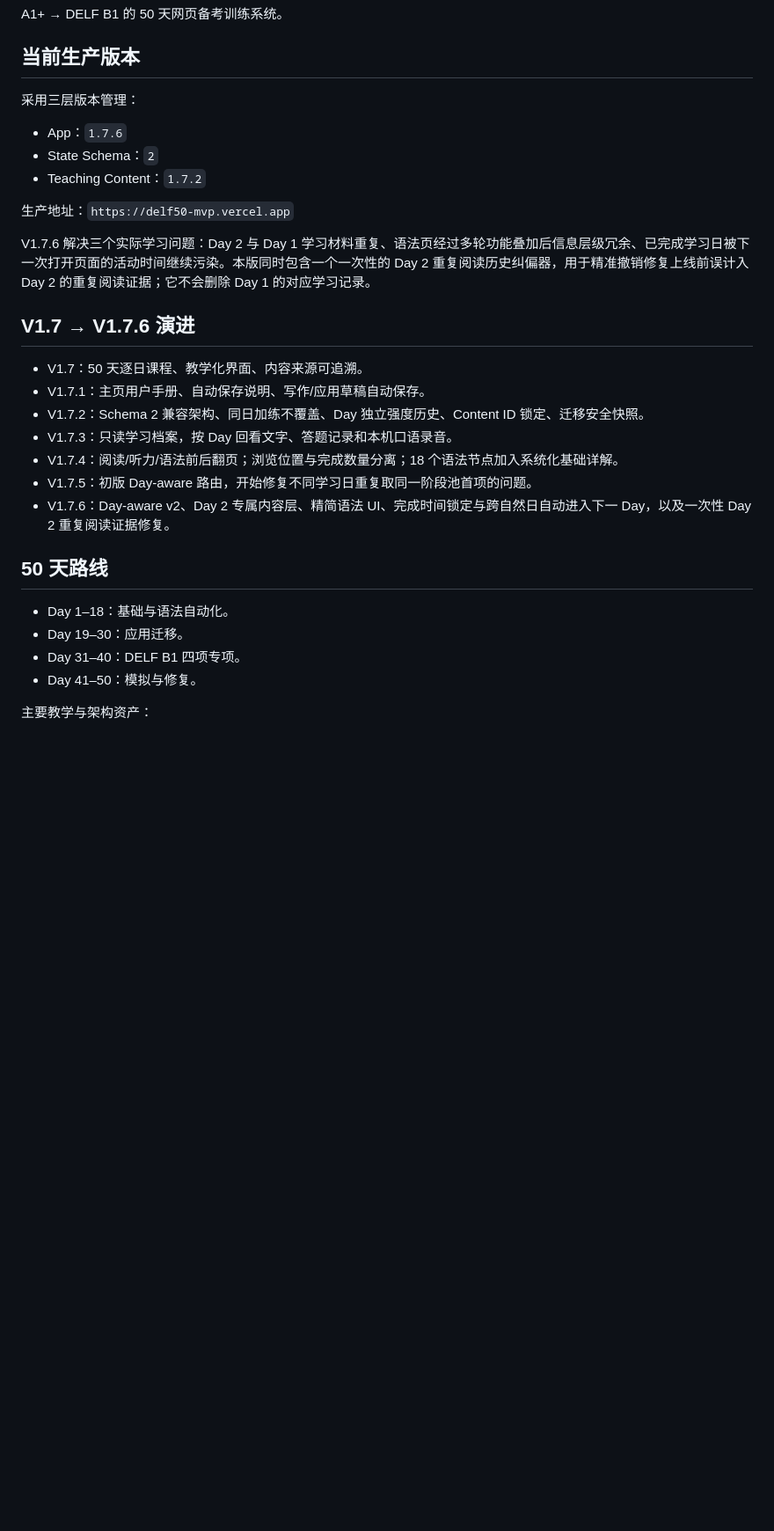
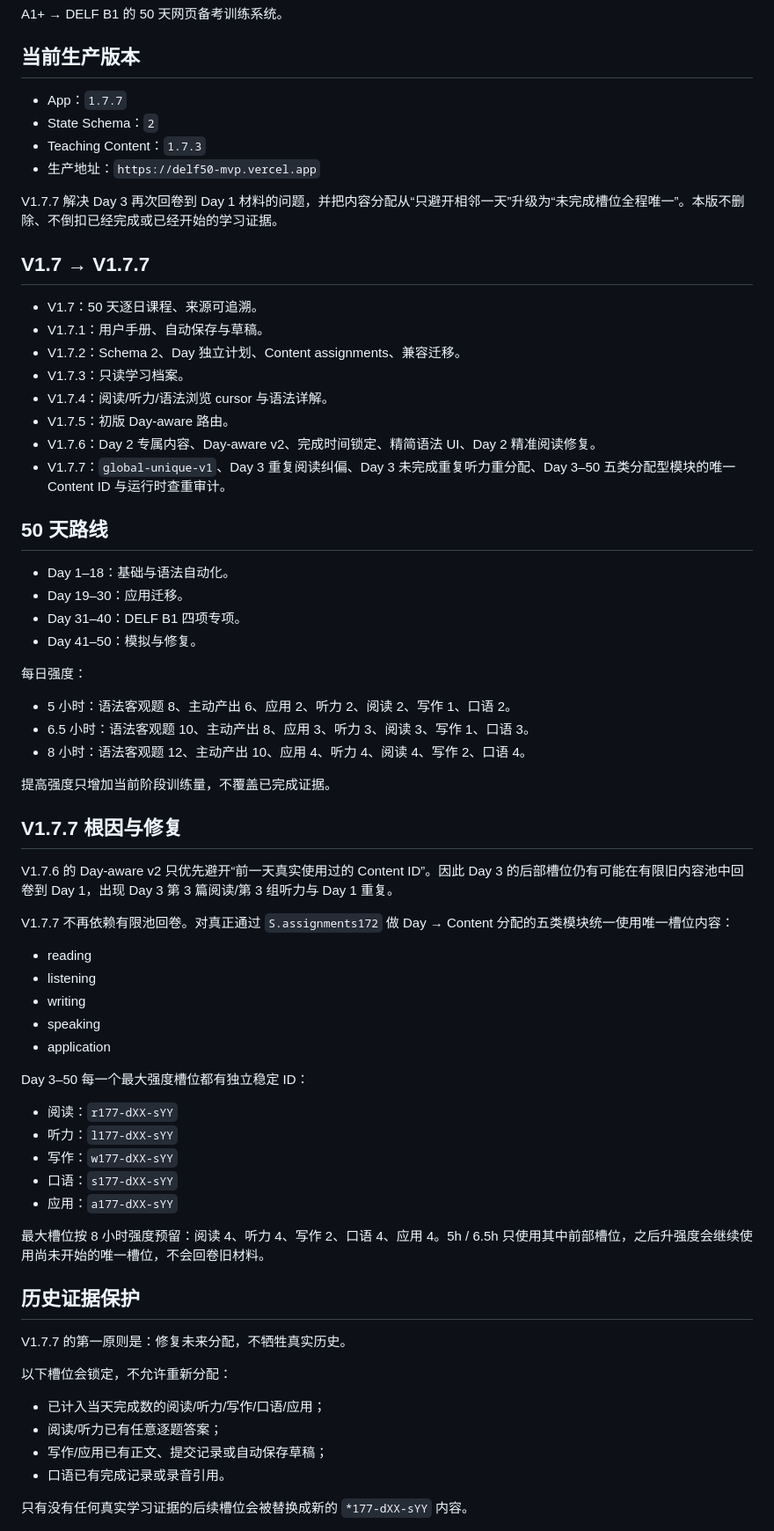
Before and after one commit to Happyxixi333/delf50-web, a Markdown page: README.md, the part around one of its changes. Shown at 88% size. Drawn GitHub-style; blank space fills up the shorter version.

Commit message:
Document V1.7.7 global unique routing and Day 3 correction

```diff
--- a/README.md
+++ b/README.md
@@ -4,25 +4,23 @@ A1+ → DELF B1 的 50 天网页备考训练系统。
 
 ## 当前生产版本
 
-采用三层版本管理：
+- App：`1.7.7`
+- State Schema：`2`
+- Teaching Content：`1.7.3`
+- 生产地址：`https://delf50-mvp.vercel.app`
 
-- App：`1.7.6`
-- State Schema：`2`
-- Teaching Content：`1.7.2`
+V1.7.7 解决 Day 3 再次回卷到 Day 1 材料的问题，并把内容分配从“只避开相邻一天”升级为“未完成槽位全程唯一”。本版不删除、不倒扣已经完成或已经开始的学习证据。
 
-生产地址：`https://delf50-mvp.vercel.app`
+## V1.7 → V1.7.7
 
-V1.7.6 解决三个实际学习问题：Day 2 与 Day 1 学习材料重复、语法页经过多轮功能叠加后信息层级冗余、已完成学习日被下一次打开页面的活动时间继续污染。本版同时包含一个一次性的 Day 2 重复阅读历史纠偏器，用于精准撤销修复上线前误计入 Day 2 的重复阅读证据；它不会删除 Day 1 的对应学习记录。
-
-## V1.7 → V1.7.6 演进
-
-- V1.7：50 天逐日课程、教学化界面、内容来源可追溯。
-- V1.7.1：主页用户手册、自动保存说明、写作/应用草稿自动保存。
-- V1.7.2：Schema 2 兼容架构、同日加练不覆盖、Day 独立强度历史、Content ID 锁定、迁移安全快照。
-- V1.7.3：只读学习档案，按 Day 回看文字、答题记录和本机口语录音。
-- V1.7.4：阅读/听力/语法前后翻页；浏览位置与完成数量分离；18 个语法节点加入系统化基础详解。
-- V1.7.5：初版 Day-aware 路由，开始修复不同学习日重复取同一阶段池首项的问题。
-- V1.7.6：Day-aware v2、Day 2 专属内容层、精简语法 UI、完成时间锁定与跨自然日自动进入下一 Day，以及一次性 Day 2 重复阅读证据修复。
+- V1.7：50 天逐日课程、来源可追溯。
+- V1.7.1：用户手册、自动保存与草稿。
+- V1.7.2：Schema 2、Day 独立计划、Content assignments、兼容迁移。
+- V1.7.3：只读学习档案。
+- V1.7.4：阅读/听力/语法浏览 cursor 与语法详解。
+- V1.7.5：初版 Day-aware 路由。
+- V1.7.6：Day 2 专属内容、Day-aware v2、完成时间锁定、精简语法 UI、Day 2 精准阅读修复。
+- V1.7.7：`global-unique-v1`、Day 3 重复阅读纠偏、Day 3 未完成重复听力重分配、Day 3–50 五类分配型模块的唯一 Content ID 与运行时查重审计。
 
 ## 50 天路线
 
@@ -31,4 +29,46 @@ V1.7.6 解决三个实际学习问题：Day 2 与 Day 1 学习材料重复、语
 - Day 31–40：DELF B1 四项专项。
 - Day 41–50：模拟与修复。
 
-主要教学与架构资产：
+每日强度：
+
+- 5 小时：语法客观题 8、主动产出 6、应用 2、听力 2、阅读 2、写作 1、口语 2。
+- 6.5 小时：语法客观题 10、主动产出 8、应用 3、听力 3、阅读 3、写作 1、口语 3。
+- 8 小时：语法客观题 12、主动产出 10、应用 4、听力 4、阅读 4、写作 2、口语 4。
+
+提高强度只增加当前阶段训练量，不覆盖已完成证据。
+
+## V1.7.7 根因与修复
+
+V1.7.6 的 Day-aware v2 只优先避开“前一天真实使用过的 Content ID”。因此 Day 3 的后部槽位仍有可能在有限旧内容池中回卷到 Day 1，出现 Day 3 第 3 篇阅读/第 3 组听力与 Day 1 重复。
+
+V1.7.7 不再依赖有限池回卷。对真正通过 `S.assignments172` 做 Day → Content 分配的五类模块统一使用唯一槽位内容：
+
+- reading
+- listening
+- writing
+- speaking
+- application
+
+Day 3–50 每一个最大强度槽位都有独立稳定 ID：
+
+- 阅读：`r177-dXX-sYY`
+- 听力：`l177-dXX-sYY`
+- 写作：`w177-dXX-sYY`
+- 口语：`s177-dXX-sYY`
+- 应用：`a177-dXX-sYY`
+
+最大槽位按 8 小时强度预留：阅读 4、听力 4、写作 2、口语 4、应用 4。5h / 6.5h 只使用其中前部槽位，之后升强度会继续使用尚未开始的唯一槽位，不会回卷旧材料。
+
+## 历史证据保护
+
+V1.7.7 的第一原则是：修复未来分配，不牺牲真实历史。
+
+以下槽位会锁定，不允许重新分配：
+
+- 已计入当天完成数的阅读/听力/写作/口语/应用；
+- 阅读/听力已有任意逐题答案；
+- 写作/应用已有正文、提交记录或自动保存草稿；
+- 口语已有完成记录或录音引用。
+
+只有没有任何真实学习证据的后续槽位会被替换成新的 `*177-dXX-sYY` 内容。
+
```
Also changed, not shown: other parts of README.md (+76 -183 lines).
